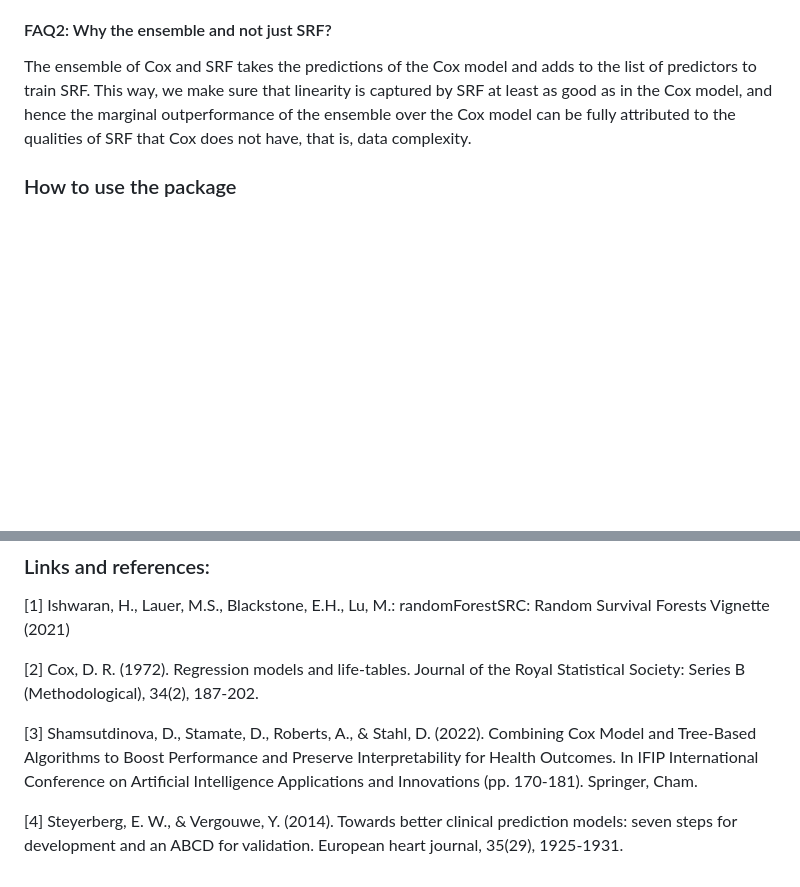
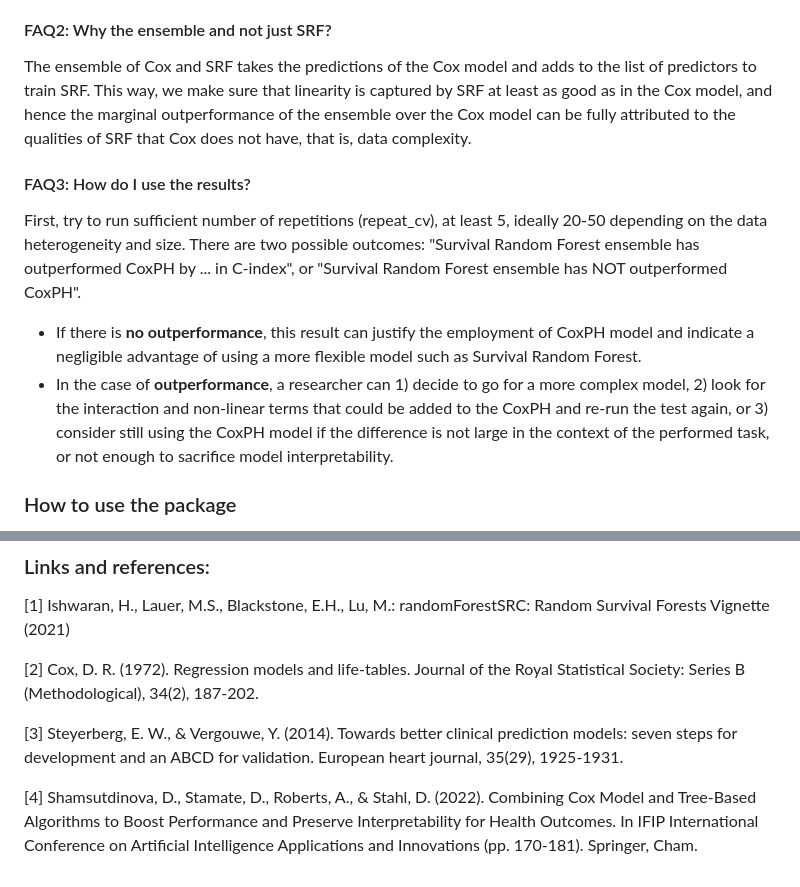
Before and after one commit to dianashams/survcompare, a Markdown page: README.md, 2 parts joined by grey strips. Drawn GitHub-style; blank space fills up the shorter version.

```diff
--- a/README.md
+++ b/README.md
@@ -23,6 +23,12 @@ Given these qualities, SRF vs CoxPH's comparison is indicative of compex data de
 
 #### FAQ2: Why the ensemble and not just SRF?
 The ensemble of Cox and SRF takes the predictions of the Cox model and adds to the list of predictors to train SRF. This way, we make sure that linearity is captured by SRF at least as good as in the Cox model, and hence the marginal outperformance of the ensemble over the Cox model can be fully attributed to the qualities of SRF that Cox does not have, that is, data complexity.
+
+#### FAQ3: How do I use the results?
+First, try to run sufficient number of repetitions (repeat_cv), at least 5, ideally 20-50 depending on the data heterogeneity and size.
+There are two possible outcomes: "Survival Random Forest ensemble has outperformed CoxPH by ... in C-index", or "Survival Random Forest ensemble has NOT outperformed CoxPH".
+  * If there is **no outperformance**, this result can justify the employment of CoxPH model and indicate a negligible advantage of using a more flexible model such as Survival Random Forest.
+  * In the case of **outperformance**, a researcher can 1) decide to go for a more complex model, 2) look for the interaction and non-linear terms that could be added to the CoxPH and re-run the test again, or 3) consider still using the CoxPH model if the difference is not large in the context of the performed task, or not enough to sacrifice model interpretability.
 
 ### How to use the package
 You can install the package from its github directory by running the `devtools::install_github("dianashams/survcompare")` command. The main function to use is `survcompare(data, predictors)`. The data should be in a form of a data frame, with "time" and "event" columns defining the survival outcome. A list of column names corresponding to the predictors to be used should also be supplied.
@@ -81,6 +87,6 @@ diana.shamsutdinova@kcl.ac.uk
 
 [2] Cox, D. R. (1972). Regression models and life‐tables. Journal of the Royal Statistical Society: Series B (Methodological), 34(2), 187-202.
 
-[3] Shamsutdinova, D., Stamate, D., Roberts, A., & Stahl, D. (2022). Combining Cox Model and Tree-Based Algorithms to Boost Performance and Preserve Interpretability for Health Outcomes. In IFIP International Conference on Artificial Intelligence Applications and Innovations (pp. 170-181). Springer, Cham.
+[3] Steyerberg, E. W., & Vergouwe, Y. (2014). Towards better clinical prediction models: seven steps for development and an ABCD for validation. European heart journal, 35(29), 1925-1931.
 
-[4] Steyerberg, E. W., & Vergouwe, Y. (2014). Towards better clinical prediction models: seven steps for development and an ABCD for validation. European heart journal, 35(29), 1925-1931.
+[4] Shamsutdinova, D., Stamate, D., Roberts, A., & Stahl, D. (2022). Combining Cox Model and Tree-Based Algorithms to Boost Performance and Preserve Interpretability for Health Outcomes. In IFIP International Conference on Artificial Intelligence Applications and Innovations (pp. 170-181). Springer, Cham.
```
